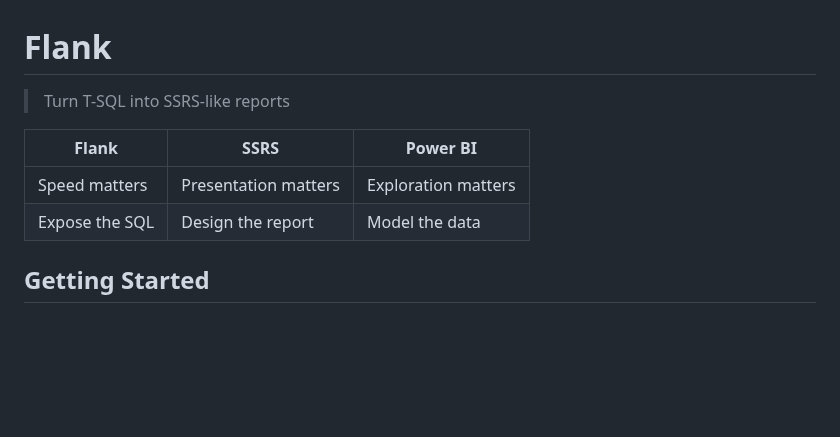
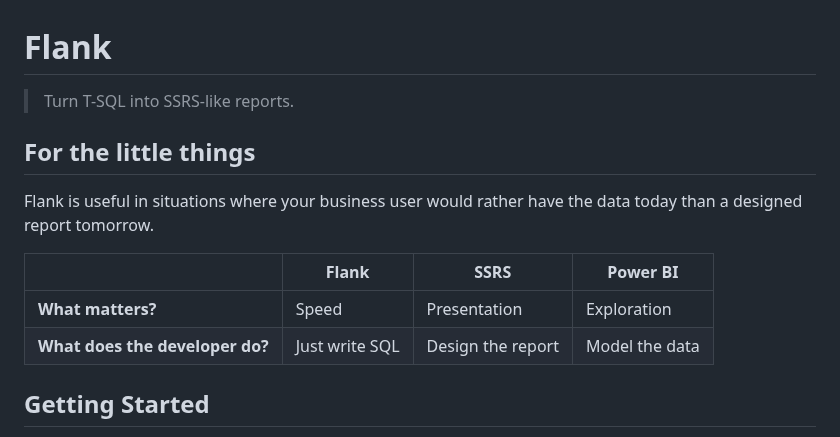
Before and after one commit to btf-org/flank, a Markdown page: README.md, the part around the change. Rendered like a GitHub page; blank space fills up the shorter version.

```diff
--- a/README.md
+++ b/README.md
@@ -1,11 +1,15 @@
 # Flank
 
-> Turn T-SQL into SSRS-like reports
+> Turn T-SQL into SSRS-like reports.
 
-| Flank              | SSRS                     | Power BI                |
-| ------------------ | ------------------------ | ----------------------- |
-| Speed matters  | Presentation matters | Exploration matters |
-| Expose the SQL | Design the report    | Model the data    |
+## For the little things
+
+Flank is useful in situations where your business user would rather have the data today than a designed report tomorrow.
+
+|                                 | Flank          | SSRS              | Power BI       |
+| ------------------------------- | -------------- | ----------------- | -------------- |
+| **What matters?**               | Speed          | Presentation      | Exploration    |
+| **What does the developer do?** | Just write SQL | Design the report | Model the data |
 
 
 ## Getting Started
```
